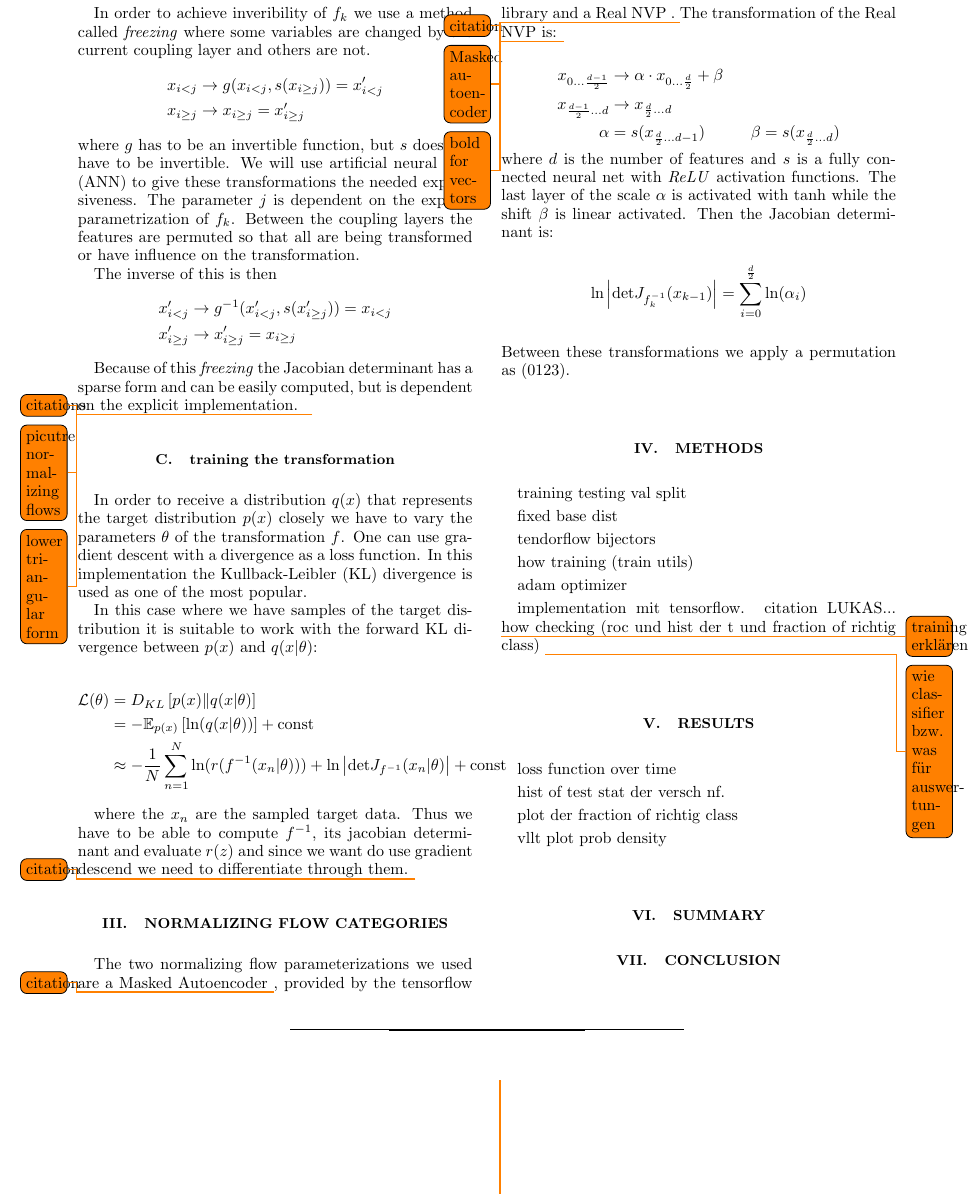
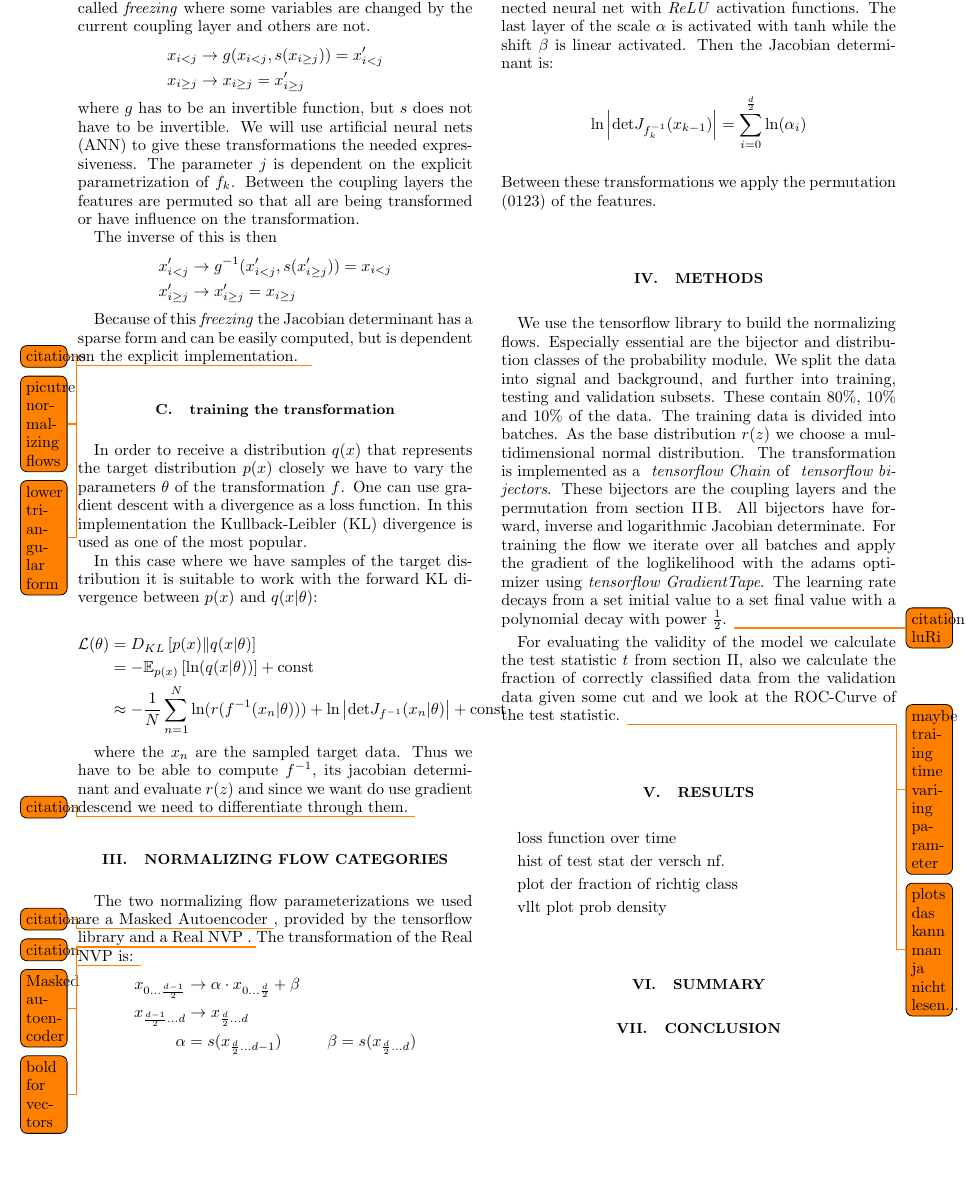
Before and after one commit to Leonhard-Moske/SMDA2, a LaTeX paper (termPaper/Tex/final_report/report.tex): part of page 2 of 2 before the commit and part of page 2 of 3 after it, cut so that both start at the same text, the shorter picture padded with empty space. Compiled offline with pdfLaTeX.

Commit message:
methods...

```diff
--- a/termPaper/Tex/final_report/report.tex
+++ b/termPaper/Tex/final_report/report.tex
@@ -178,25 +180,23 @@ Then the Jacobian determinant is:
 \begin{align*}
 	\ln\left|\text{det}J_{f_{k}^{-1}}(x_{k-1})\right| = \sum_{i=0}^{\frac{d}{2}} \ln(\alpha_i)
 \end{align*}
-Between these transformations we apply a permutation as (0123).
+Between these transformations we apply the permutation (0123) of the features.
+
+
 
 
 \section{Methods}
-training testing val split
+We use the tensorflow library to build the normalizing flows. Especially essential are the bijector and distribution classes of the probability module.
+We split the data into signal and background, and further into training, testing and validation subsets.
+These contain 80\%, 10\% and 10\% of the data. The training data is divided into batches.
+As the base distribution $r(z)$ we choose a multidimensional normal distribution.
+The transformation is implemented as a \textit{ tensorflow Chain} of \textit{ tensorflow bijectors}. These bijectors are the coupling layers and the permutation from section \ref{sec:param trafo}.
+All bijectors have forward, inverse and logarithmic Jacobian determinate.
+For training the flow we iterate over all batches and apply the gradient of the loglikelihood with the adams optimizer using \textit{tensorflow GradientTape}. The learning rate decays from a set initial value to a set final value with a polynomial decay with power $\frac{1}{2}$. \todo{citation luRi}
 
-fixed base dist
-
-tendorflow bijectors
-
-how training (train utils)
-
-adam optimizer
-
-implementation mit tensorflow. citation LUKAS...
-\todo{training erklären}
-how checking (roc und hist der t und fraction of richtig class)
-\todo{wie classifier bzw. was für auswertungen}
-
+For evaluating the validity of the model we calculate the test statistic $t$ from section \ref{sec:theory 1}, also we calculate the fraction of correctly classified data from the validation data given some cut and we look at the ROC-Curve of the test statistic.
+\todo{maybe traiing time variing parameter}
+\todo{plots das kann man ja nicht lesen...}
 
 
 \section{Results}
```
Also changed, not shown: termPaper/Tex/final_report/report.tex (2 more changed lines).
